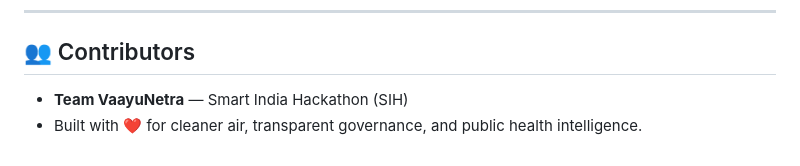
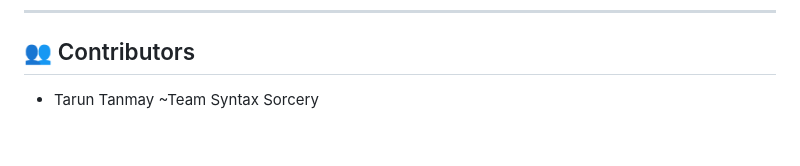
Before and after one commit to Tannuuuu/VayuNetra, a Markdown page: README.md, the part around the change. GitHub-like rendering.

Commit message:
Contributor - Team Syntax Sorcery
Updated contributors section to reflect new team.

```diff
--- a/README.md
+++ b/README.md
@@ -285,5 +285,4 @@ In accordance with the [VaayuNetra Product Specification](docs/product-spec.md):
 
 ## 👥 Contributors
 
-- **Team VaayuNetra** — Smart India Hackathon (SIH)
-- Built with ❤️ for cleaner air, transparent governance, and public health intelligence.
+- Tarun Tanmay ~Team Syntax Sorcery
```
